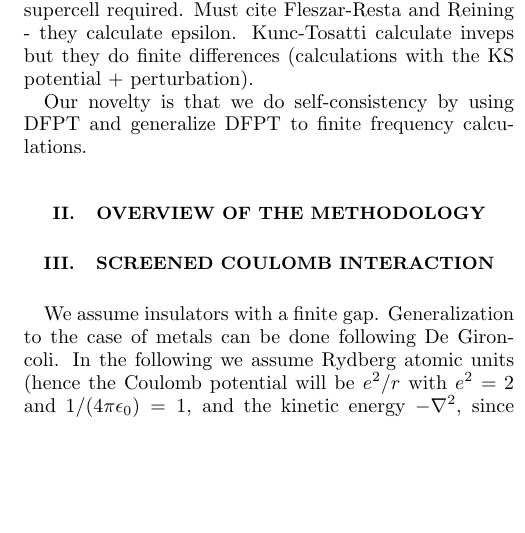
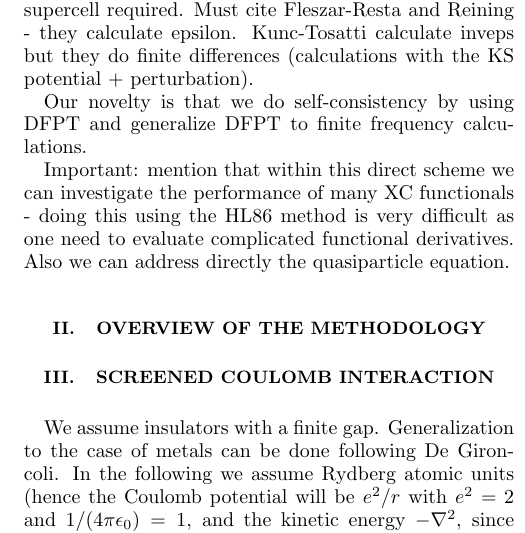
Before and after one commit to QEF/SternheimerGW, a LaTeX paper (Doc/paper/gwhs.tex): part of one column of page 1 of 7, cut so that both start at the same text, the shorter picture padded with empty space. Compiled offline with pdfLaTeX.

Commit message:
Again updates to the paper.
git-svn-id: https://rothery3.materials.ox.ac.uk/svn/sgw/trunk@91 21dd5d8e-1f79-4369-87ad-170e0d29e828

```diff
--- a/Doc/paper/gwhs.tex
+++ b/Doc/paper/gwhs.tex
@@ -84,6 +84,12 @@ Kunc-Tosatti calculate inveps but they do finite differences
 
 Our novelty is that we do self-consistency by using DFPT
 and generalize DFPT to finite frequency calculations.
+
+Important: mention that within this direct scheme we can investigate
+the performance of many XC functionals - doing this using the HL86
+method is very difficult as one need to evaluate complicated functional
+derivatives. Also we can address directly the quasiparticle equation.
+
 
 \section{Overview of the methodology}
 
```
